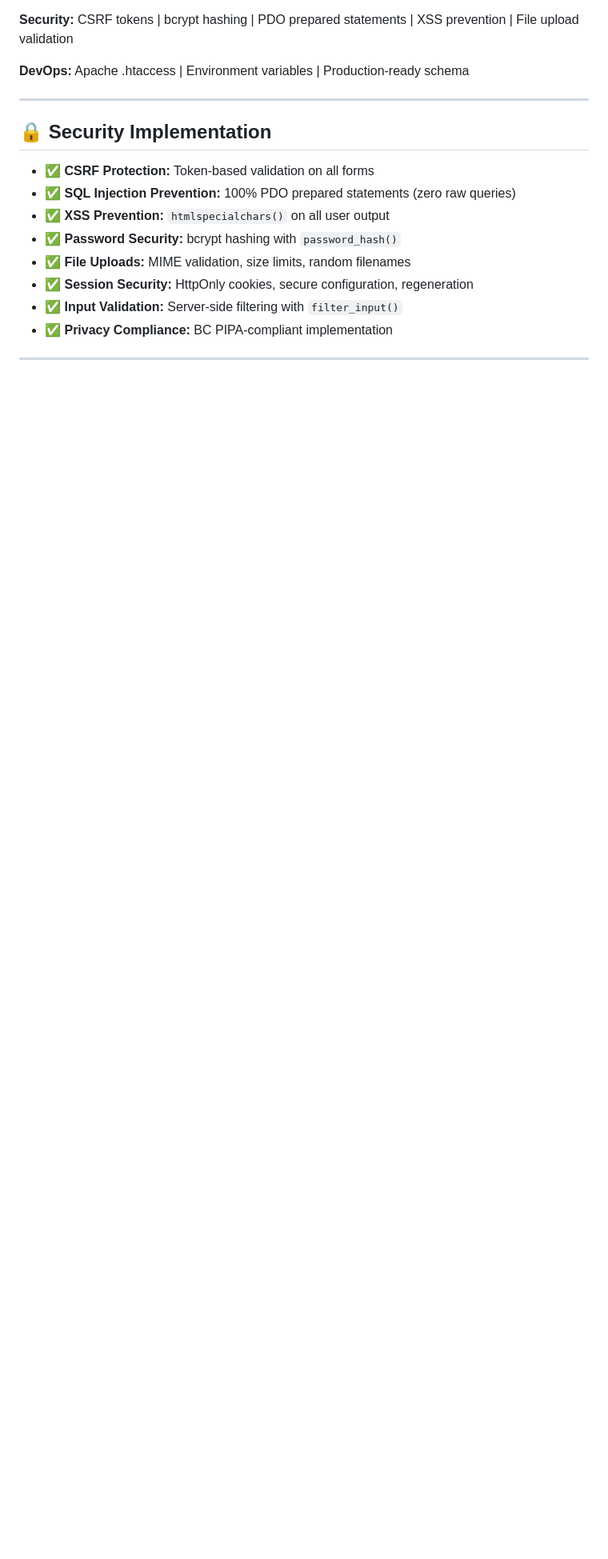
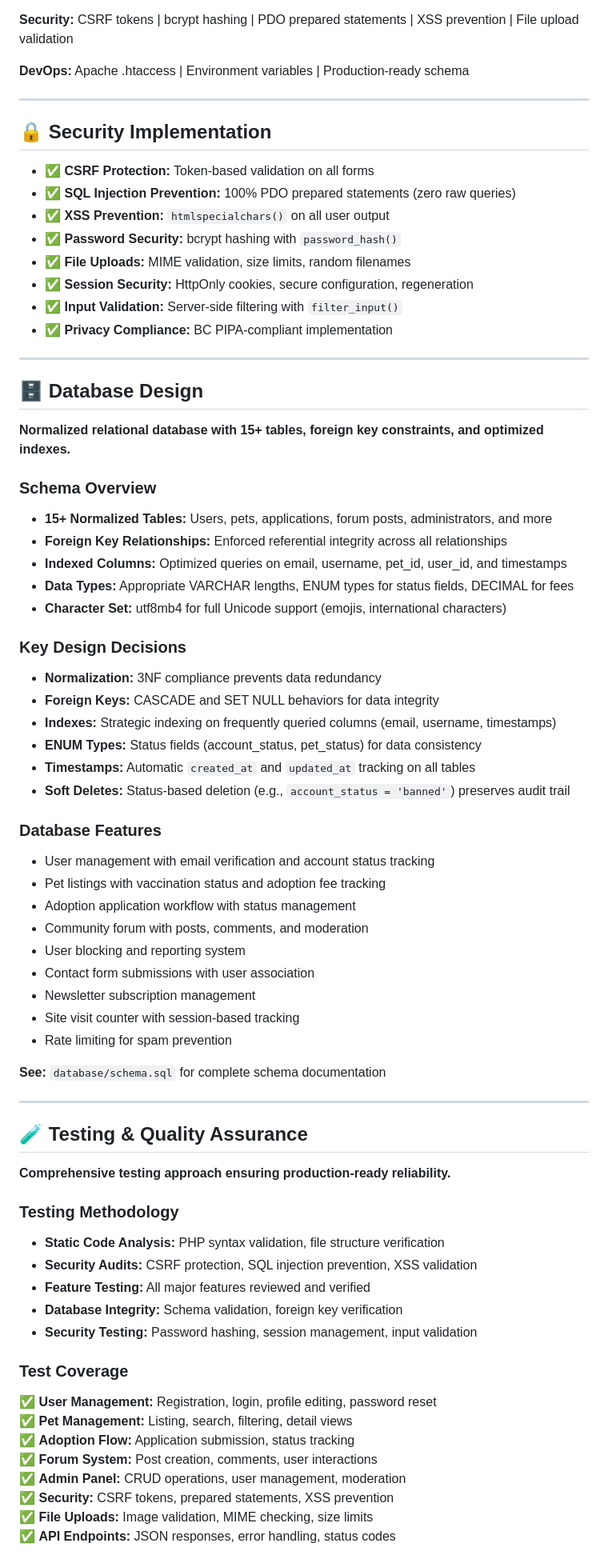
Before and after one commit to lindseystead/pawsitive-placements-portfolio, a Markdown page: README.md, the part around the change printed below. Shown: that part at 80% size. Rendered like a GitHub page; blank space fills up the shorter version.

Commit message:
Add database design and testing sections, clarify licensing to Lifesaver Technology Services

```diff
--- a/README.md
+++ b/README.md
@@ -126,3 +126,58 @@ Production-ready pet adoption platform connecting pet owners with potential adop
 
 ---
 
+## 🗄️ Database Design
+
+**Normalized relational database with 15+ tables, foreign key constraints, and optimized indexes.**
+
+### Schema Overview
+- **15+ Normalized Tables:** Users, pets, applications, forum posts, administrators, and more
+- **Foreign Key Relationships:** Enforced referential integrity across all relationships
+- **Indexed Columns:** Optimized queries on email, username, pet_id, user_id, and timestamps
+- **Data Types:** Appropriate VARCHAR lengths, ENUM types for status fields, DECIMAL for fees
+- **Character Set:** utf8mb4 for full Unicode support (emojis, international characters)
+
+### Key Design Decisions
+- **Normalization:** 3NF compliance prevents data redundancy
+- **Foreign Keys:** CASCADE and SET NULL behaviors for data integrity
+- **Indexes:** Strategic indexing on frequently queried columns (email, username, timestamps)
+- **ENUM Types:** Status fields (account_status, pet_status) for data consistency
+- **Timestamps:** Automatic `created_at` and `updated_at` tracking on all tables
+- **Soft Deletes:** Status-based deletion (e.g., `account_status = 'banned'`) preserves audit trail
+
+### Database Features
+- User management with email verification and account status tracking
+- Pet listings with vaccination status and adoption fee tracking
+- Adoption application workflow with status management
+- Community forum with posts, comments, and moderation
+- User blocking and reporting system
+- Contact form submissions with user association
+- Newsletter subscription management
+- Site visit counter with session-based tracking
+- Rate limiting for spam prevention
+
+**See:** `database/schema.sql` for complete schema documentation
+
+---
+
+## 🧪 Testing & Quality Assurance
+
+**Comprehensive testing approach ensuring production-ready reliability.**
+
+### Testing Methodology
+- **Static Code Analysis:** PHP syntax validation, file structure verification
+- **Security Audits:** CSRF protection, SQL injection prevention, XSS validation
+- **Feature Testing:** All major features reviewed and verified
+- **Database Integrity:** Schema validation, foreign key verification
+- **Security Testing:** Password hashing, session management, input validation
+
+### Test Coverage
+✅ **User Management:** Registration, login, profile editing, password reset
+✅ **Pet Management:** Listing, search, filtering, detail views
+✅ **Adoption Flow:** Application submission, status tracking
+✅ **Forum System:** Post creation, comments, user interactions
+✅ **Admin Panel:** CRUD operations, user management, moderation
+✅ **Security:** CSRF tokens, prepared statements, XSS prevention
+✅ **File Uploads:** Image validation, MIME checking, size limits
+✅ **API Endpoints:** JSON responses, error handling, status codes
+
```
Also changed, not shown: other parts of README.md (+18 -2 lines).
